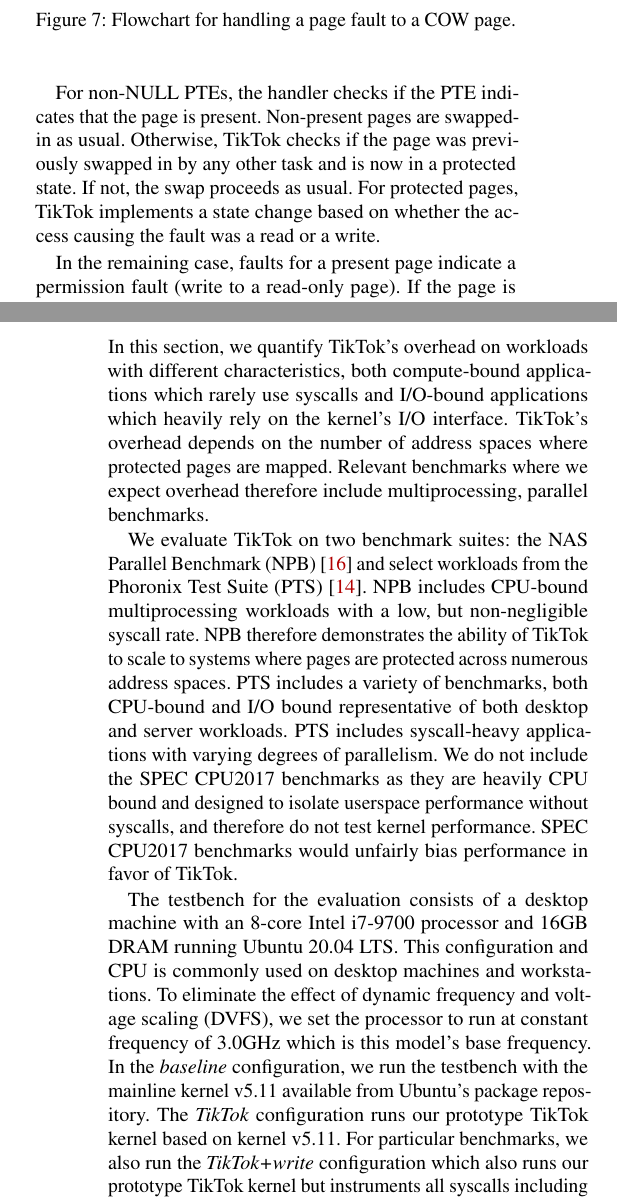
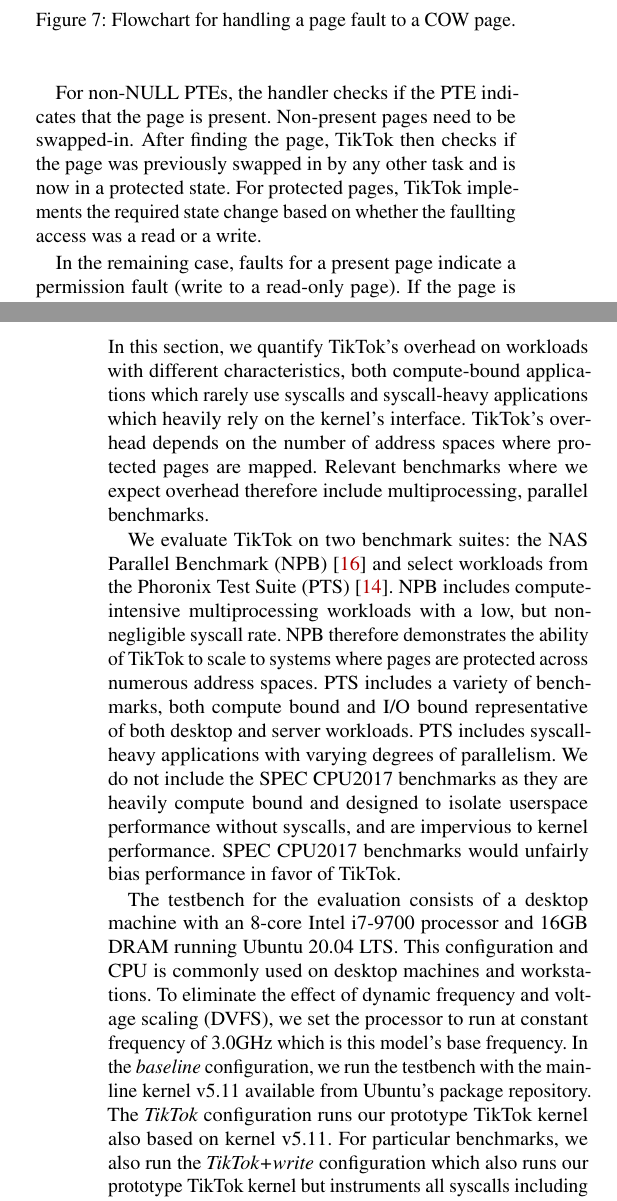
Before and after one commit to atrib/midas-paper, a LaTeX paper (TikTok.tex): two parts of the columns of pages 10 and 12 of 15, joined at a grey line, cut so that both start at the same text. Compiled offline with pdfLaTeX; a LaTeX package or settings file that is missing is left out.

Commit message:
Stage 2 of E2E

```diff
--- a/TikTok.tex
+++ b/TikTok.tex
@@ -1191,12 +1190,11 @@
 
 For non-NULL PTEs, the handler checks if the PTE indicates that the
 page is present.
-Non-present pages are swapped-in as usual.
-Otherwise, \tiktok checks if the page was previously swapped in by
-any other task and is now in a protected state.
-If not, the swap proceeds as usual.
-For protected pages, \tiktok implements a state change based on
-whether the access causing the fault was a read or a write.
+Non-present pages need to be swapped-in.
+After finding the page, \tiktok then checks if the page was previously
+swapped in by any other task and is now in a protected state.
+For protected pages, \tiktok implements the required state change based
+on whether the faullting access was a read or a write.
 
 In the remaining case, faults for a present page indicate a
 permission fault (write to a read-only page).
@@ -1355,8 +1354,8 @@
 
 In this section, we quantify \tiktok's overhead on workloads
 with different characteristics, both compute-bound applications
-which rarely use syscalls and I/O-bound applications which
-heavily rely on the kernel's I/O interface.
+which rarely use syscalls and syscall-heavy applications which
+heavily rely on the kernel's interface.
 \tiktok's overhead depends on the number of address spaces
 where protected pages are mapped.
 Relevant benchmarks where we expect overhead therefore include multiprocessing,
@@ -1365,18 +1364,18 @@
 We evaluate \tiktok on two benchmark suites: the NAS Parallel
 Benchmark (NPB)~\cite{npb} and select workloads from the
 Phoronix Test Suite (PTS)~\cite{pts}.
-NPB includes CPU-bound multiprocessing workloads with a
+NPB includes compute-intensive multiprocessing workloads with a
 low, but non-negligible syscall rate.
 NPB therefore demonstrates the ability of \tiktok to
 scale to systems where pages are protected across numerous
 address spaces.
-PTS includes a variety of benchmarks, both CPU-bound and
+PTS includes a variety of benchmarks, both compute bound and
 I/O bound representative of both desktop and server workloads.
 PTS includes syscall-heavy applications with varying degrees
 of parallelism.
 We do not include the SPEC CPU2017 benchmarks
-as they are heavily CPU bound and designed to isolate userspace
-performance without syscalls, and therefore do not test kernel
+as they are heavily compute bound and designed to isolate userspace
+performance without syscalls, and are impervious to kernel
 performance. SPEC CPU2017 benchmarks would unfairly bias performance in favor of
 \tiktok.
 
@@ -1392,7 +1391,7 @@
 with the mainline kernel v5.11 available from Ubuntu's package
 repository.
 The \emph{\tiktok} configuration runs our prototype \tiktok kernel
-based on kernel v5.11.
+also based on kernel v5.11.
 For particular benchmarks, we also run the \emph{\tiktok{+}write}
 configuration which also runs our prototype \tiktok kernel
 but instruments all syscalls including \Code{write}.
```
Also changed, not shown: TikTok.tex (45 more changed lines).
